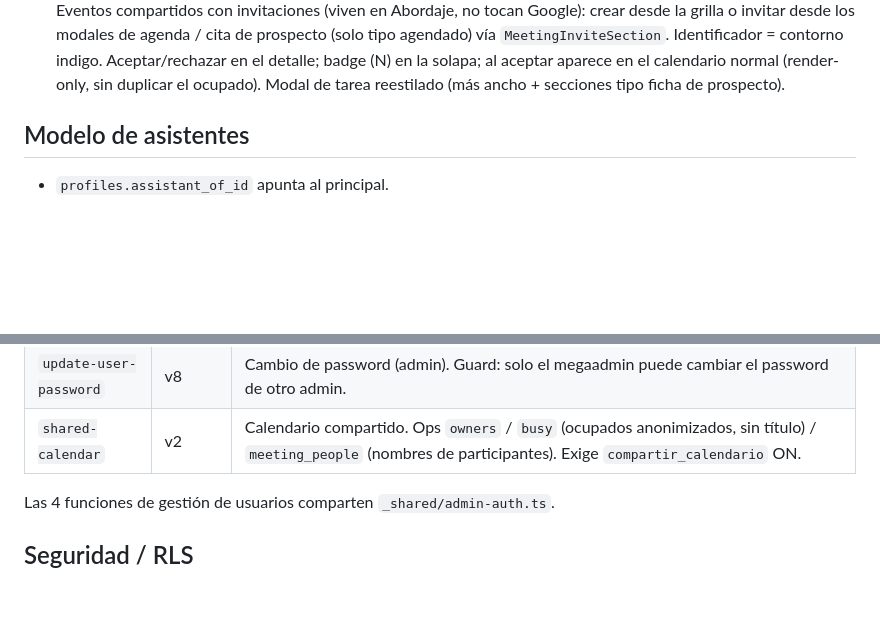
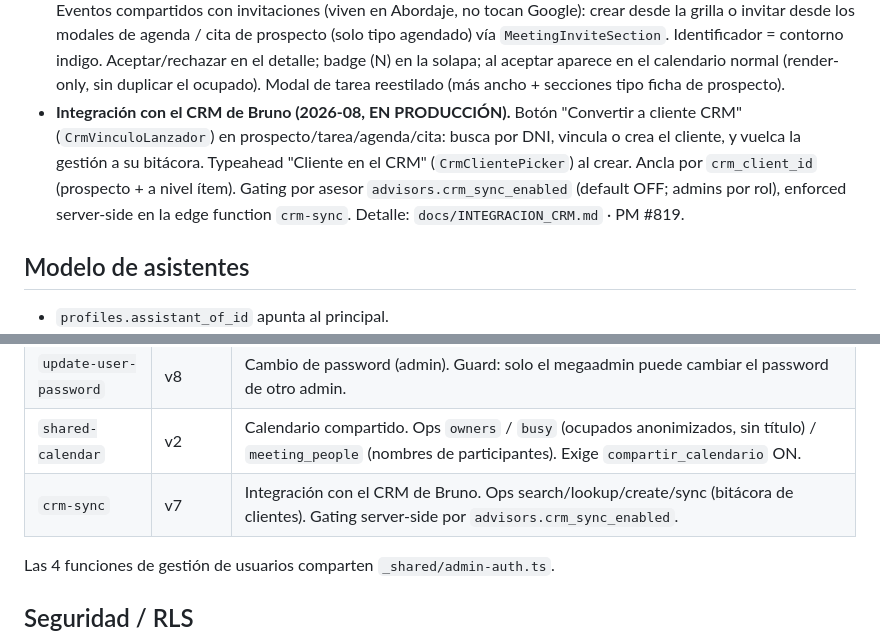
Before and after one commit to nadirortizsarquis/abordaje-ifs, a Markdown page: STATE.md, 2 parts joined by grey strips. GitHub-like rendering; blank space fills up the shorter version.

```diff
--- a/STATE.md
+++ b/STATE.md
@@ -65,6 +65,13 @@ fases de migración ver `CHANGELOG.md`.
   indigo. Aceptar/rechazar en el detalle; badge (N) en la solapa; al aceptar
   aparece en el calendario normal (render-only, sin duplicar el ocupado).
   Modal de tarea reestilado (más ancho + secciones tipo ficha de prospecto).
+- **Integración con el CRM de Bruno (2026-08, EN PRODUCCIÓN).** Botón "Convertir
+  a cliente CRM" (`CrmVinculoLanzador`) en prospecto/tarea/agenda/cita: busca por
+  DNI, vincula o crea el cliente, y vuelca la gestión a su bitácora. Typeahead
+  "Cliente en el CRM" (`CrmClientePicker`) al crear. Ancla por `crm_client_id`
+  (prospecto + a nivel ítem). Gating por asesor `advisors.crm_sync_enabled`
+  (default OFF; admins por rol), enforced server-side en la edge function
+  `crm-sync`. Detalle: `docs/INTEGRACION_CRM.md` · PM #819.
 
 ## Modelo de asistentes
 - `profiles.assistant_of_id` apunta al principal.
@@ -93,6 +100,7 @@ detalle en `supabase/README.md`.
 | `update-user-email` | v6 | Cambio de email (admin). Guard: solo el megaadmin puede cambiar el email de otro admin. |
 | `update-user-password` | v8 | Cambio de password (admin). Guard: solo el megaadmin puede cambiar el password de otro admin. |
 | `shared-calendar` | v2 | Calendario compartido. Ops `owners` / `busy` (ocupados anonimizados, sin título) / `meeting_people` (nombres de participantes). Exige `compartir_calendario` ON. |
+| `crm-sync` | v7 | Integración con el CRM de Bruno. Ops search/lookup/create/sync (bitácora de clientes). Gating server-side por `advisors.crm_sync_enabled`. |
 
 Las 4 funciones de gestión de usuarios comparten `_shared/admin-auth.ts`.
 
```
Also changed, not shown: docs/INTEGRACION_CRM.md (+15 -1 lines).
